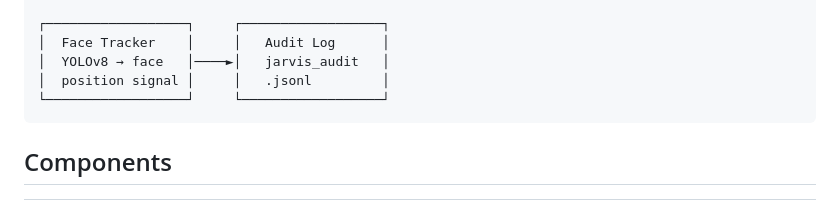
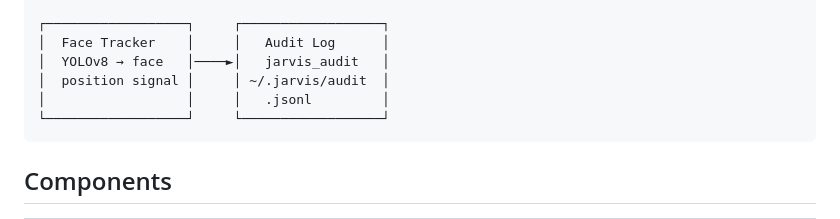
Before and after one commit to haasonsaas/jarvis, a Markdown page: README.md, the part around the change. Rendered like a GitHub page.

Commit message:
Align README architecture diagram with audit log runtime path

````diff
--- a/README.md
+++ b/README.md
@@ -54,7 +54,8 @@ An embodied AI assistant inspired by Jarvis from Iron Man, running on the
 ┌──────────────────┐     ┌──────────────────┐
 │  Face Tracker    │     │   Audit Log      │
 │  YOLOv8 → face   │────►│   jarvis_audit   │
-│  position signal │     │   .jsonl         │
+│  position signal │     │ ~/.jarvis/audit  │
+│                  │     │   .jsonl         │
 └──────────────────┘     └──────────────────┘
 ```
 
````
Also changed, not shown: TODO.md (+5 -0 lines).
